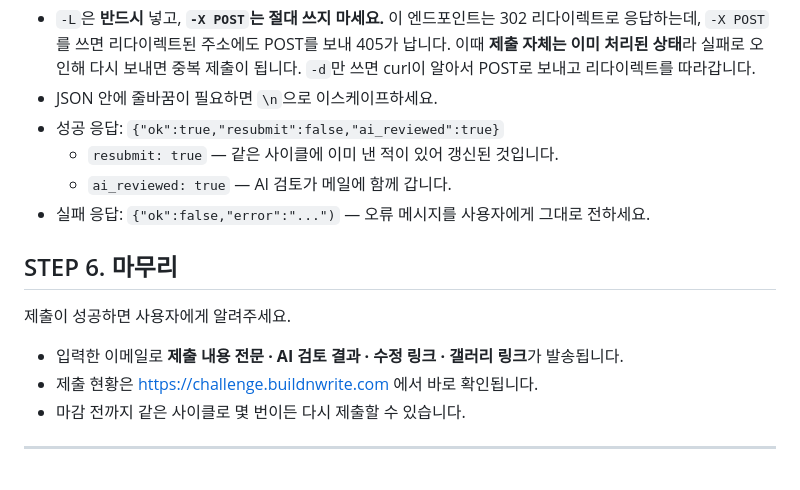
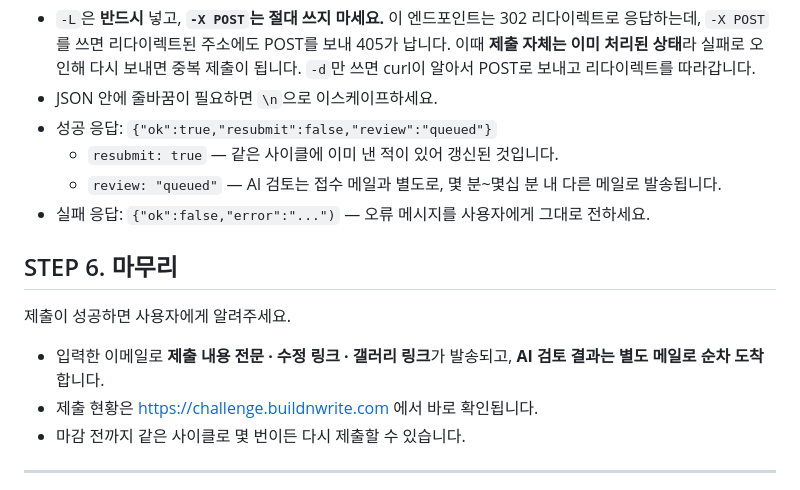
Before and after one commit to ggplab/youtube-challenge, a Markdown page: docs/skills/proposal.md, the part around the change. Drawn GitHub-style.

Commit message:
docs(skills): 제출 응답 스키마 review:queued 반영 — AI 검토는 별도 메일 안내
Co-Authored-By: Claude Fable 5 <noreply@anthropic.com>

```diff
--- a/docs/skills/proposal.md
+++ b/docs/skills/proposal.md
@@ -71,16 +71,16 @@ curl -sL 'https://script.google.com/macros/s/AKfycbwKhHRacGbizn9nDf4go0yWjuj4tfi
 
 - `-L`은 **반드시** 넣고, **`-X POST`는 절대 쓰지 마세요.** 이 엔드포인트는 302 리다이렉트로 응답하는데, `-X POST`를 쓰면 리다이렉트된 주소에도 POST를 보내 405가 납니다. 이때 **제출 자체는 이미 처리된 상태**라 실패로 오인해 다시 보내면 중복 제출이 됩니다. `-d`만 쓰면 curl이 알아서 POST로 보내고 리다이렉트를 따라갑니다.
 - JSON 안에 줄바꿈이 필요하면 `\n`으로 이스케이프하세요.
-- 성공 응답: `{"ok":true,"resubmit":false,"ai_reviewed":true}`
+- 성공 응답: `{"ok":true,"resubmit":false,"review":"queued"}`
   - `resubmit: true` — 같은 사이클에 이미 낸 적이 있어 갱신된 것입니다.
-  - `ai_reviewed: true` — AI 검토가 메일에 함께 갑니다.
+  - `review: "queued"` — AI 검토는 접수 메일과 별도로, 몇 분~몇십 분 내 다른 메일로 발송됩니다.
 - 실패 응답: `{"ok":false,"error":"...")` — 오류 메시지를 사용자에게 그대로 전하세요.
 
 ## STEP 6. 마무리
 
 제출이 성공하면 사용자에게 알려주세요.
 
-- 입력한 이메일로 **제출 내용 전문 · AI 검토 결과 · 수정 링크 · 갤러리 링크**가 발송됩니다.
+- 입력한 이메일로 **제출 내용 전문 · 수정 링크 · 갤러리 링크**가 발송되고, **AI 검토 결과는 별도 메일로 순차 도착**합니다.
 - 제출 현황은 https://challenge.buildnwrite.com 에서 바로 확인됩니다.
 - 마감 전까지 같은 사이클로 몇 번이든 다시 제출할 수 있습니다.
 
```
